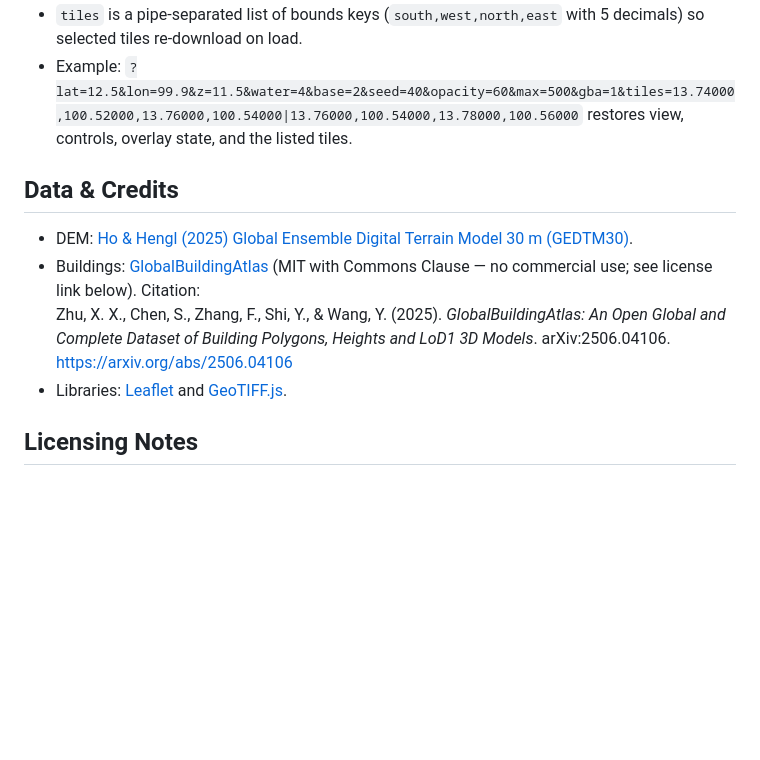
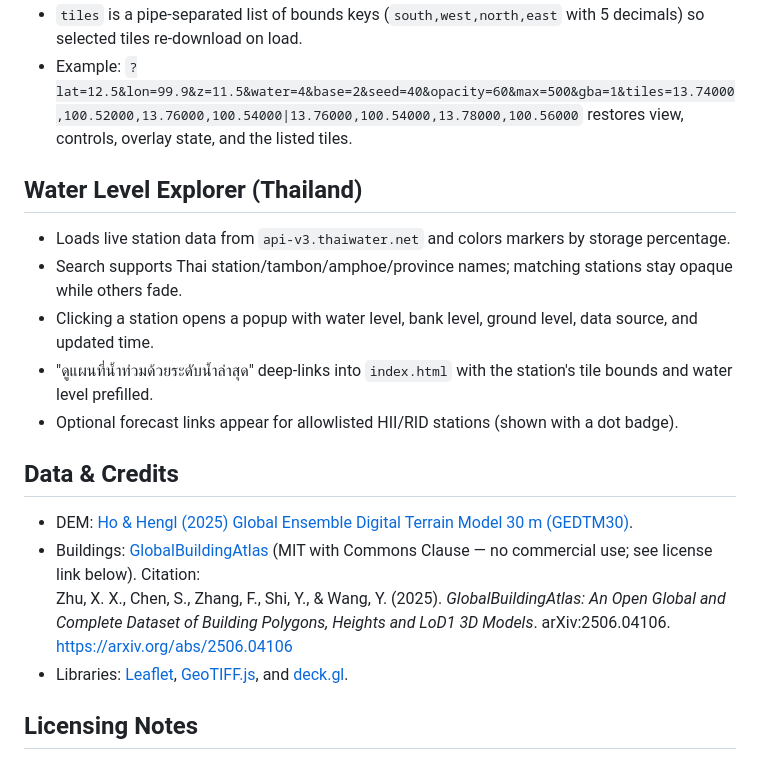
Before and after one commit to gain9999/dtm, a Markdown page: README.md, the part around the change printed below. Drawn GitHub-style; blank space fills up the shorter version.

```diff
--- a/README.md
+++ b/README.md
@@ -44,11 +51,18 @@ Interactive, client-side Leaflet app that streams a 30 m digital elevation mod
 - `tiles` is a pipe-separated list of bounds keys (`south,west,north,east` with 5 decimals) so selected tiles re-download on load.
 - Example: `?lat=12.5&lon=99.9&z=11.5&water=4&base=2&seed=40&opacity=60&max=500&gba=1&tiles=13.74000,100.52000,13.76000,100.54000|13.76000,100.54000,13.78000,100.56000` restores view, controls, overlay state, and the listed tiles.
+
+## Water Level Explorer (Thailand)
+- Loads live station data from `api-v3.thaiwater.net` and colors markers by storage percentage.
+- Search supports Thai station/tambon/amphoe/province names; matching stations stay opaque while others fade.
+- Clicking a station opens a popup with water level, bank level, ground level, data source, and updated time.
+- "ดูแผนที่น้ำท่วมด้วยระดับน้ำล่าสุด" deep-links into `index.html` with the station's tile bounds and water level prefilled.
+- Optional forecast links appear for allowlisted HII/RID stations (shown with a dot badge).
 
 ## Data & Credits
 - DEM: [Ho & Hengl (2025) Global Ensemble Digital Terrain Model 30 m (GEDTM30)](https://doi.org/10.5281/zenodo.14900181).
 - Buildings: [GlobalBuildingAtlas](https://github.com/zhu-xlab/GlobalBuildingAtlas) (MIT with Commons Clause — no commercial use; see license link below). Citation:
   Zhu, X. X., Chen, S., Zhang, F., Shi, Y., & Wang, Y. (2025). *GlobalBuildingAtlas: An Open Global and Complete Dataset of Building Polygons, Heights and LoD1 3D Models*. arXiv:2506.04106. https://arxiv.org/abs/2506.04106
-- Libraries: [Leaflet](https://leafletjs.com/) and [GeoTIFF.js](https://geotiffjs.github.io/).
+- Libraries: [Leaflet](https://leafletjs.com/), [GeoTIFF.js](https://geotiffjs.github.io/), and [deck.gl](https://deck.gl/).
 
 ## Licensing Notes
 - App code: Apache 2.0 (see `LICENSE`).
```
Also changed, not shown: other parts of README.md (+14 -7 lines).
